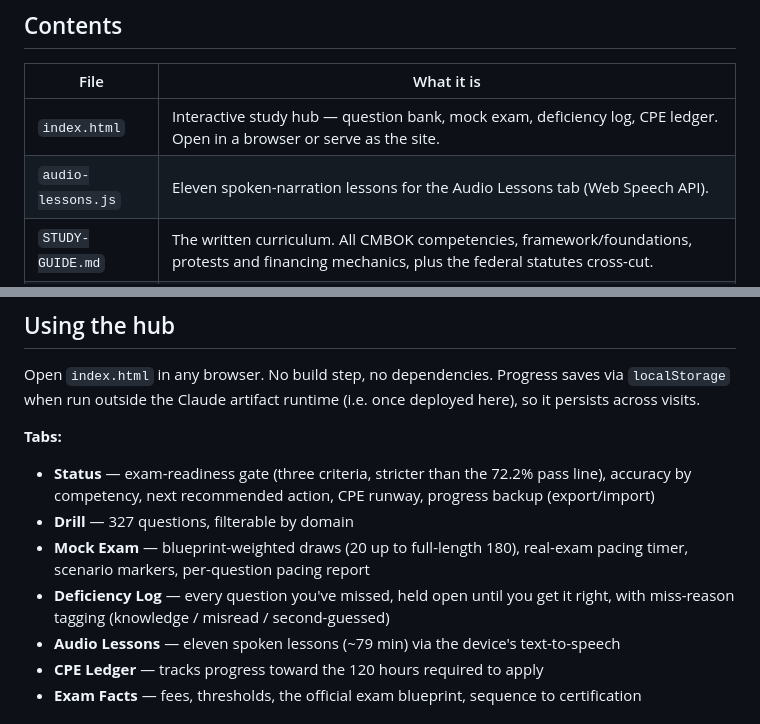
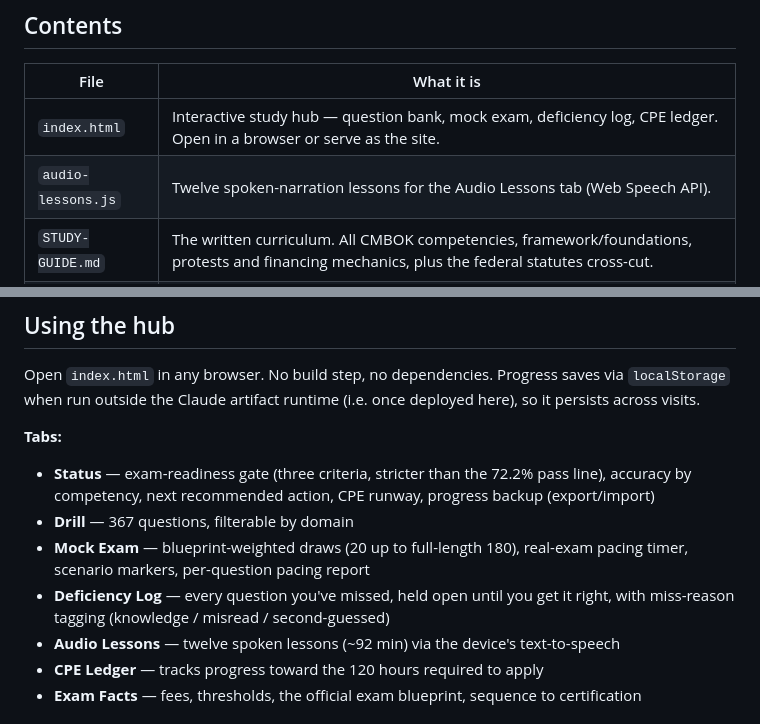
Before and after one commit to polpriyanka/cpcm-prep, a Markdown page: README.md, 2 parts joined by grey strips. Rendered like a GitHub page.

Commit message:
Round-6: README counts (367 questions, 12 lessons)
Co-Authored-By: Claude Fable 5 <noreply@anthropic.com>

```diff
--- a/README.md
+++ b/README.md
@@ -11,7 +11,7 @@ Question bank current as of 2026-07-13 (327 questions); run the audit checklist
 | File | What it is |
 |---|---|
 | `index.html` | Interactive study hub — question bank, mock exam, deficiency log, CPE ledger. Open in a browser or serve as the site. |
-| `audio-lessons.js` | Eleven spoken-narration lessons for the Audio Lessons tab (Web Speech API). |
+| `audio-lessons.js` | Twelve spoken-narration lessons for the Audio Lessons tab (Web Speech API). |
 | `STUDY-GUIDE.md` | The written curriculum. All CMBOK competencies, framework/foundations, protests and financing mechanics, plus the federal statutes cross-cut. |
 | `CNAME` | GitHub Pages custom domain config — points the repo at `contractmanagementncma.com`. |
 
@@ -46,10 +46,10 @@ Open `index.html` in any browser. No build step, no dependencies. Progress saves
 
 **Tabs:**
 - **Status** — exam-readiness gate (three criteria, stricter than the 72.2% pass line), accuracy by competency, next recommended action, CPE runway, progress backup (export/import)
-- **Drill** — 327 questions, filterable by domain
+- **Drill** — 367 questions, filterable by domain
 - **Mock Exam** — blueprint-weighted draws (20 up to full-length 180), real-exam pacing timer, scenario markers, per-question pacing report
 - **Deficiency Log** — every question you've missed, held open until you get it right, with miss-reason tagging (knowledge / misread / second-guessed)
-- **Audio Lessons** — eleven spoken lessons (~79 min) via the device's text-to-speech
+- **Audio Lessons** — twelve spoken lessons (~92 min) via the device's text-to-speech
 - **CPE Ledger** — tracks progress toward the 120 hours required to apply
 - **Exam Facts** — fees, thresholds, the official exam blueprint, sequence to certification
 
```
Also changed, not shown: other parts of README.md (+1 -1 lines).
